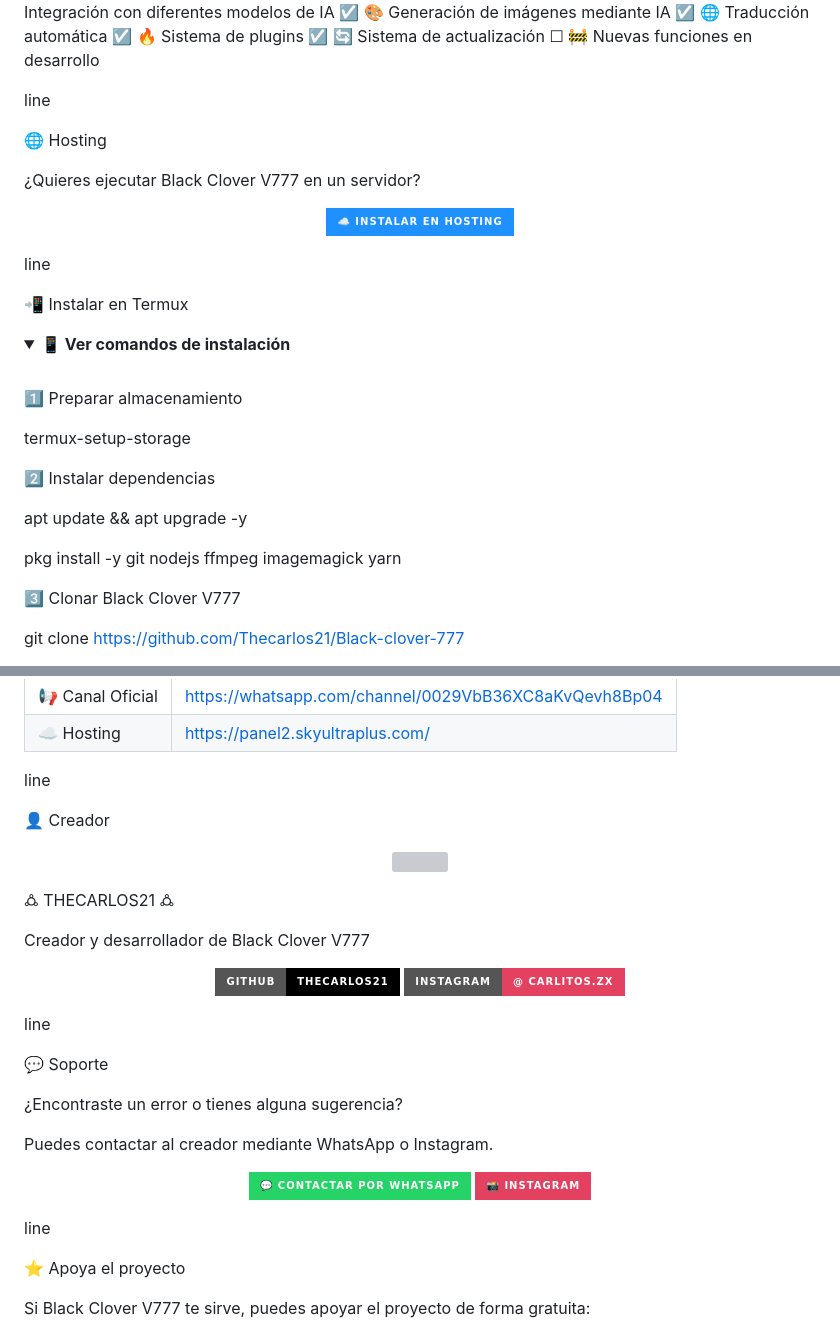
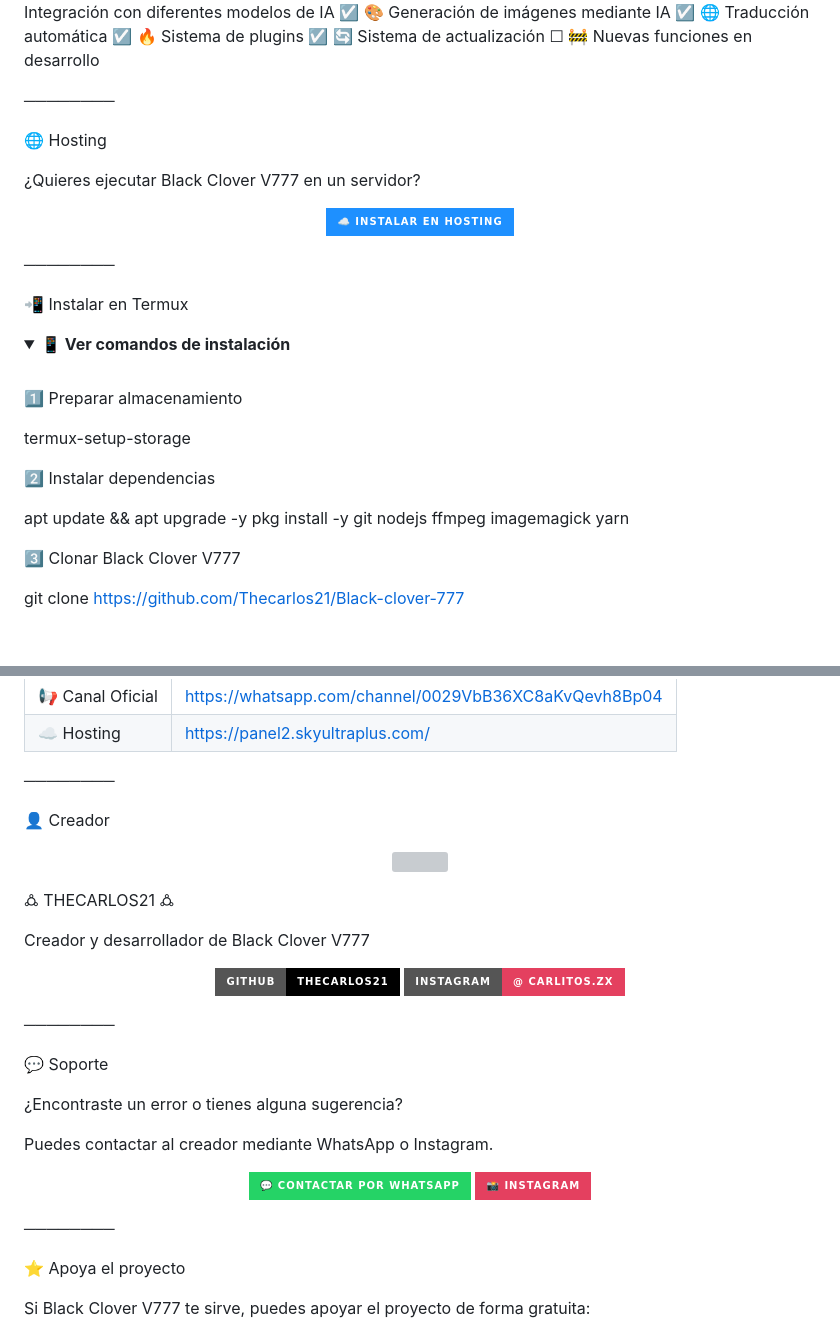
Before and after one commit to Thecarlos21/Black-clover-777, a Markdown page: README.md, 2 parts joined by grey strips. GitHub-like rendering; folded sections open; badges without logos; blank space fills up the shorter version; grey boxes are pictures that could not be loaded.

```diff
--- a/README.md
+++ b/README.md
@@ -95,7 +104,7 @@ El bot se encuentra en desarrollo constante. Si encuentras un problema, repórta
 
 </details>
 
-line
+────────
 
 🌐 Hosting
 
@@ -107,7 +116,7 @@ line
   </a>
 </p>
 
-line
+────────
 
 📲 Instalar en Termux
 
@@ -123,7 +132,6 @@ termux-setup-storage
 2️⃣ Instalar dependencias
 
 apt update && apt upgrade -y
-
 pkg install -y git nodejs ffmpeg imagemagick yarn
 
 3️⃣ Clonar Black Clover V777
@@ -296,7 +292,7 @@ line
 |📢 Canal Oficial|https://whatsapp.com/channel/0029VbB36XC8aKvQevh8Bp04|
 |☁️ Hosting      |https://panel2.skyultraplus.com/                     |
 
-line
+────────
 
 👤 Creador
 
@@ -321,7 +317,7 @@ Creador y desarrollador de Black Clover V777
   </a>
 </p>
 
-line
+────────
 
 💬 Soporte
 
@@ -338,7 +334,7 @@ Puedes contactar al creador mediante WhatsApp o Instagram.
   </a>
 </p>
 
-line
+────────
 
 ⭐ Apoya el proyecto
 
```
Also changed, not shown: other parts of README.md (+32 -35 lines).
